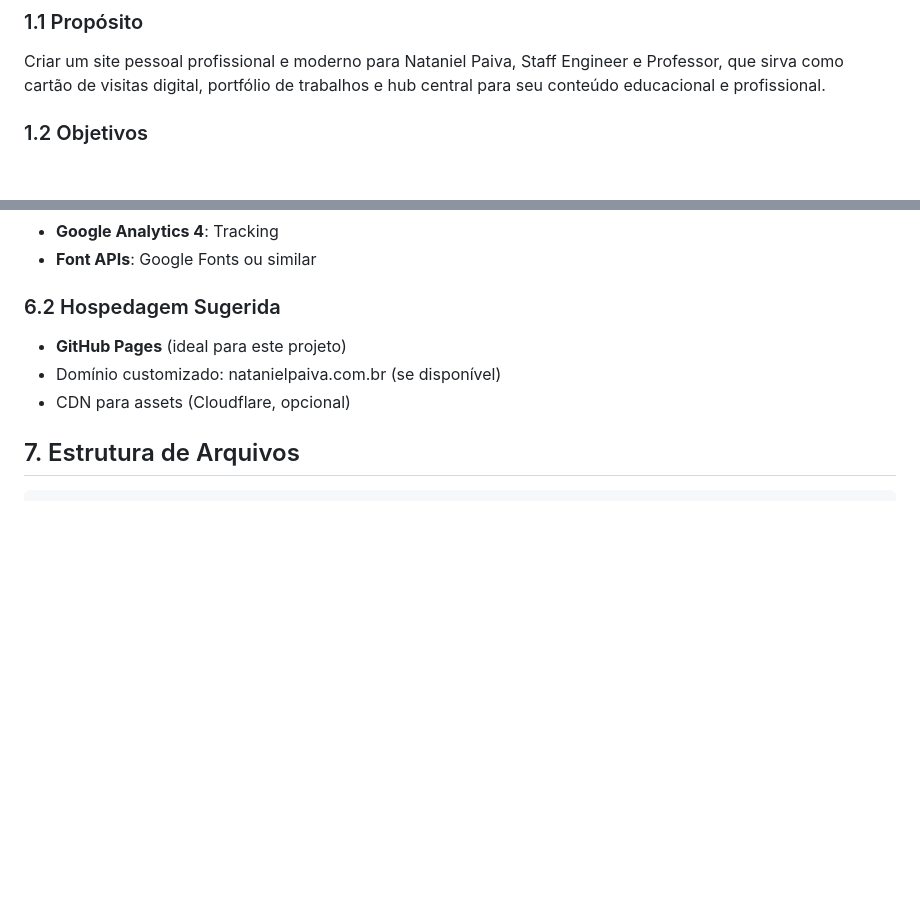
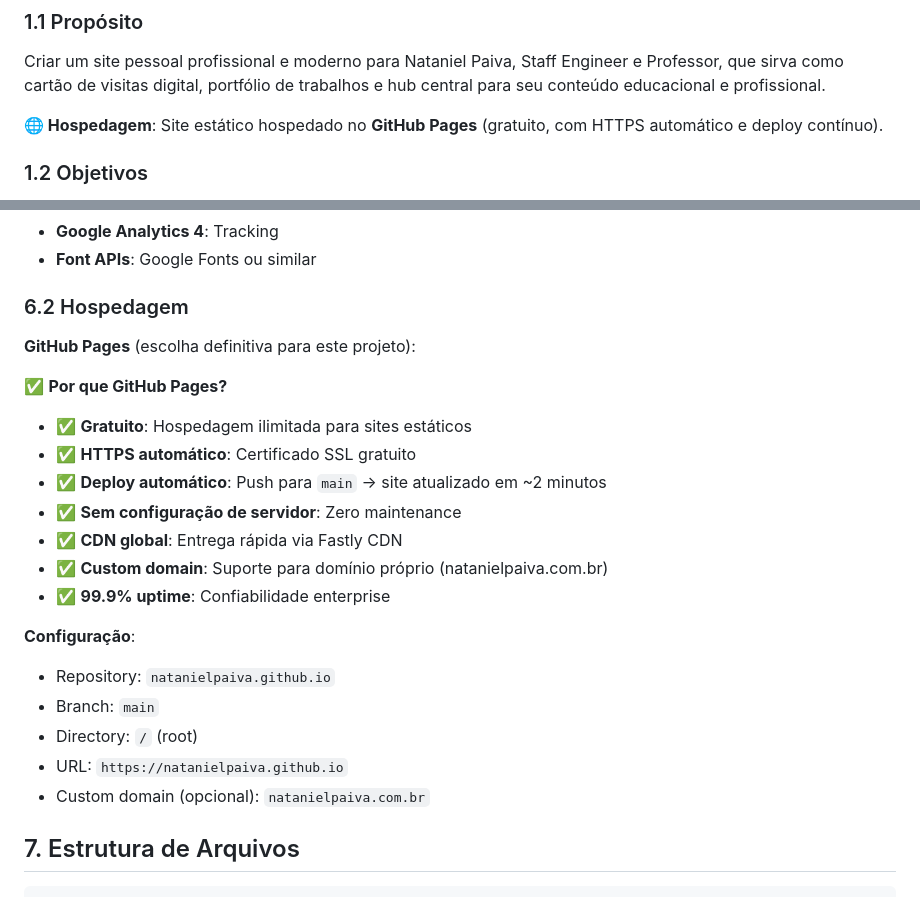
Before and after one commit to natanielpaiva/natanielpaiva.github.io, a Markdown page: specs/001-personal-website/spec.md, 2 parts joined by grey strips. Drawn GitHub-style; blank space fills up the shorter version.

Commit message:
docs: Highlight GitHub Pages hosting in all documentation
- Add prominent note about GitHub Pages in spec purpose
- Expand hosting section with GitHub Pages benefits and setup
- Prioritize GitHub Pages constraint in technical context
- Add important notice at quickstart beginning
- Emphasize that GitHub account is required for hosting

```diff
--- a/specs/001-personal-website/spec.md
+++ b/specs/001-personal-website/spec.md
@@ -4,6 +4,8 @@
 
 ### 1.1 Propósito
 Criar um site pessoal profissional e moderno para Nataniel Paiva, Staff Engineer e Professor, que sirva como cartão de visitas digital, portfólio de trabalhos e hub central para seu conteúdo educacional e profissional.
+
+**🌐 Hospedagem**: Site estático hospedado no **GitHub Pages** (gratuito, com HTTPS automático e deploy contínuo).
 
 ### 1.2 Objetivos
 - Apresentar perfil profissional de forma atrativa e profissional
@@ -263,10 +265,25 @@ Criar um site pessoal profissional e moderno para Nataniel Paiva, Staff Engineer
 - **Google Analytics 4**: Tracking
 - **Font APIs**: Google Fonts ou similar
 
-### 6.2 Hospedagem Sugerida
-- **GitHub Pages** (ideal para este projeto)
-- Domínio customizado: natanielpaiva.com.br (se disponível)
-- CDN para assets (Cloudflare, opcional)
+### 6.2 Hospedagem
+
+**GitHub Pages** (escolha definitiva para este projeto):
+
+✅ **Por que GitHub Pages?**
+- ✅ **Gratuito**: Hospedagem ilimitada para sites estáticos
+- ✅ **HTTPS automático**: Certificado SSL gratuito
+- ✅ **Deploy automático**: Push para `main` → site atualizado em ~2 minutos
+- ✅ **Sem configuração de servidor**: Zero maintenance
+- ✅ **CDN global**: Entrega rápida via Fastly CDN
+- ✅ **Custom domain**: Suporte para domínio próprio (natanielpaiva.com.br)
+- ✅ **99.9% uptime**: Confiabilidade enterprise
+
+**Configuração**:
+- Repository: `natanielpaiva.github.io`
+- Branch: `main`
+- Directory: `/` (root)
+- URL: `https://natanielpaiva.github.io`
+- Custom domain (opcional): `natanielpaiva.com.br`
 
 ## 7. Estrutura de Arquivos
 
```
Also changed, not shown: specs/001-personal-website/plan.md (+4 -2 lines), specs/001-personal-website/quickstart.md (+5 -2 lines).
